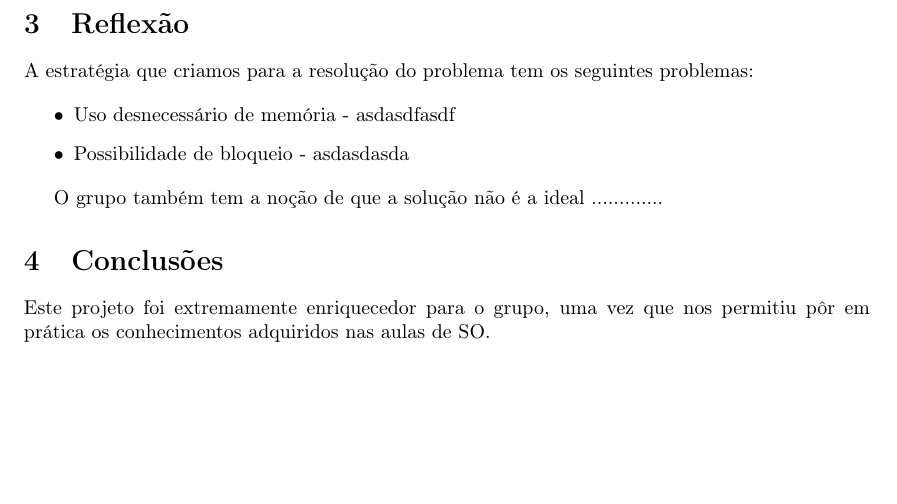
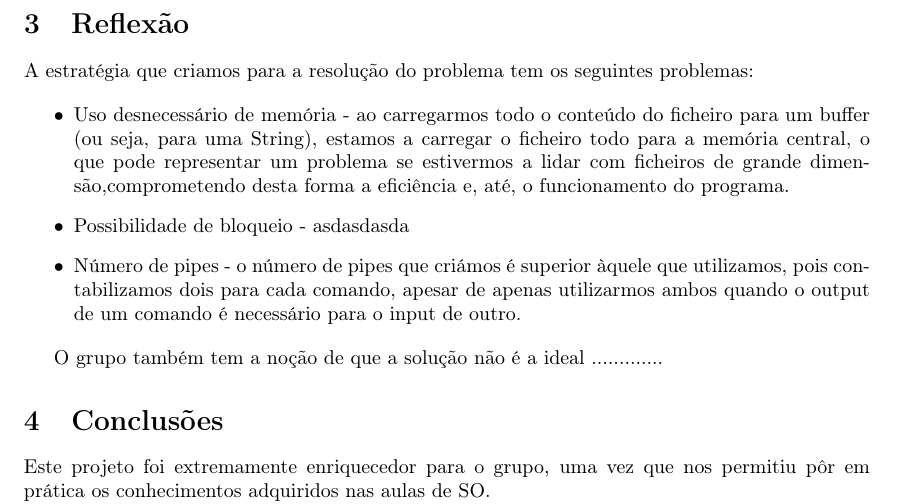
Before and after one commit to pferreira101/.nbParser, a LaTeX document (tex/Relatorio.tex): part of page 5 of 5, cut so that both start at the same text, the shorter picture padded with empty space. Compiled offline with pdfLaTeX.

Commit message:
relatorio up

```diff
--- a/tex/Relatorio.tex
+++ b/tex/Relatorio.tex
@@ -193,8 +193,9 @@ $ ls -a
 A estratégia que criamos para a resolução do problema tem os seguintes problemas:
 
 \begin{itemize}
-  \item{Uso desnecessário de memória - asdasdfasdf}
+  \item{Uso desnecessário de memória - ao carregarmos todo o conteúdo do ficheiro para um buffer (ou seja, para uma String), estamos a carregar o ficheiro todo para a memória central, o que pode representar um problema se estivermos a lidar com ficheiros de grande dimensão,comprometendo desta forma a eficiência e, até, o funcionamento do programa.}
   \item{Possibilidade de bloqueio - asdasdasda}
+  \item{Número de pipes - o número de pipes que criámos é superior àquele que utilizamos, pois contabilizamos dois para cada comando, apesar de apenas utilizarmos ambos quando o output de um comando é necessário para o input de outro.}
 \end{itemize}
 
 O grupo também tem a noção de que a solução não é a ideal .............
```
